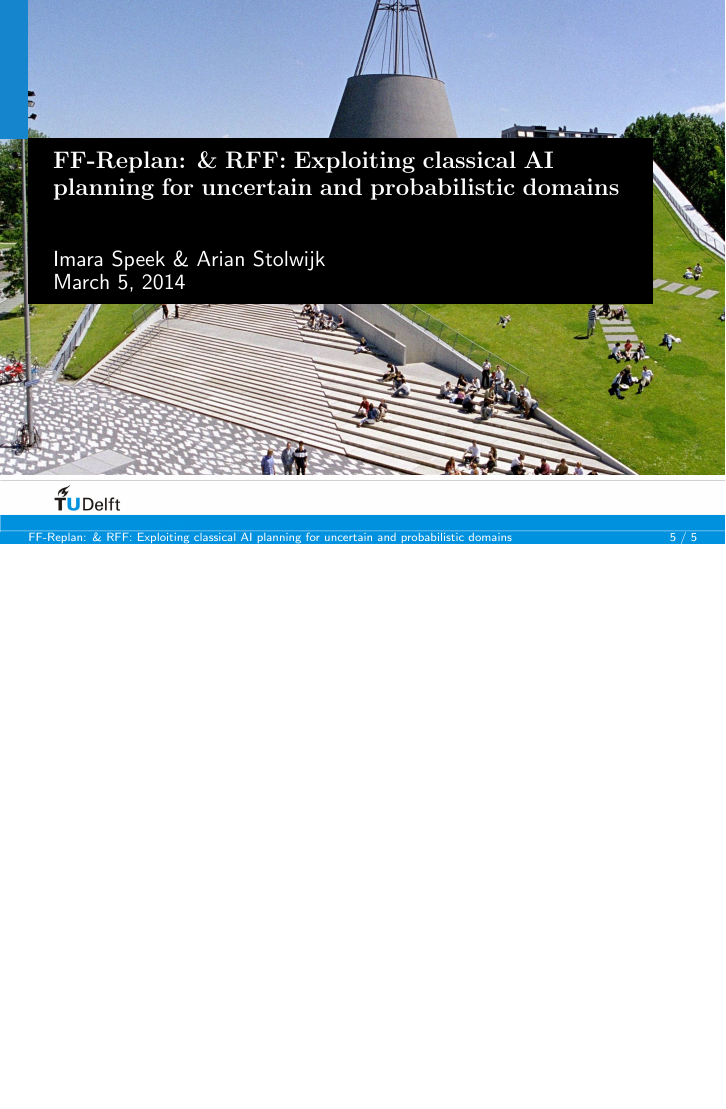
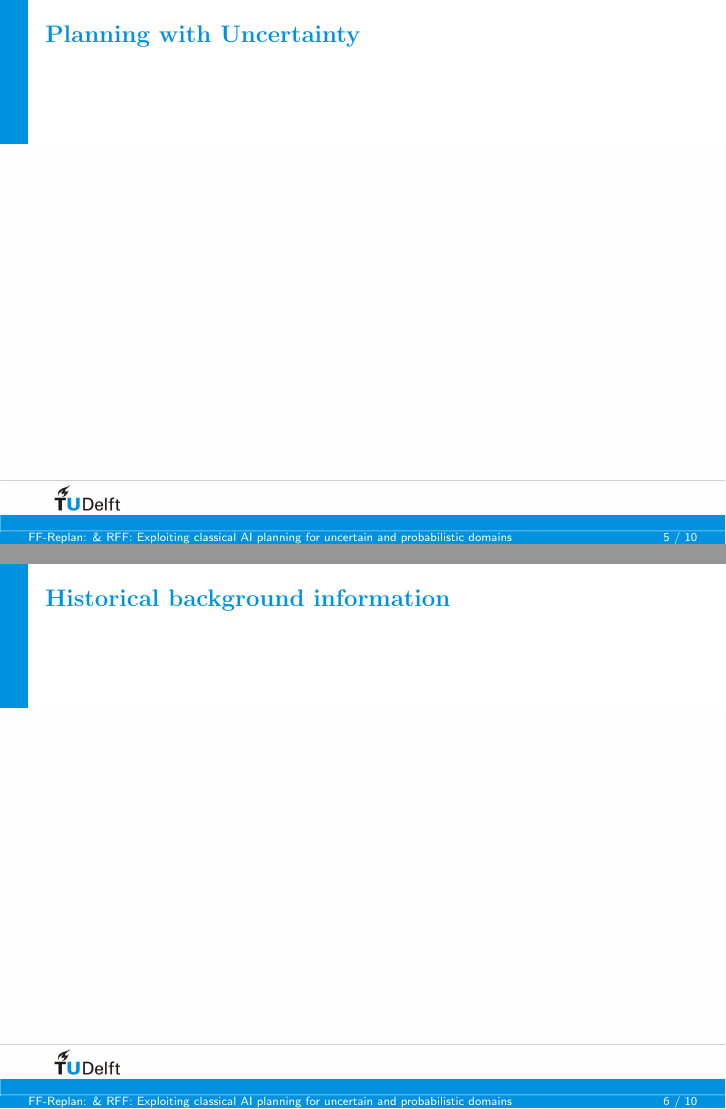
Before and after one commit to ImaraSpeek/SeminarAlgorithms, LaTeX slides (presentation/presa.tex): page 5 of 5 before the commit and pages 5 and 6 of 10 after it, the two joined at a grey line, the shorter picture padded with empty space. Compiled offline with pdfLaTeX.

Commit message:
Add some more (empty) slides

```diff
--- a/presentation/presa.tex
+++ b/presentation/presa.tex
@@ -127,3 +127,10 @@
   \frametitle{Example of a Planning Problem}
 \end{frame}
 
+\begin{frame}
+  \frametitle{Planning with Uncertainty}
+\end{frame}
+
+\begin{frame}
+  \frametitle{Historical background information}
+\end{frame}
```
Also changed, not shown: presentation/presa.tex (15 more changed lines), 1 other file.
